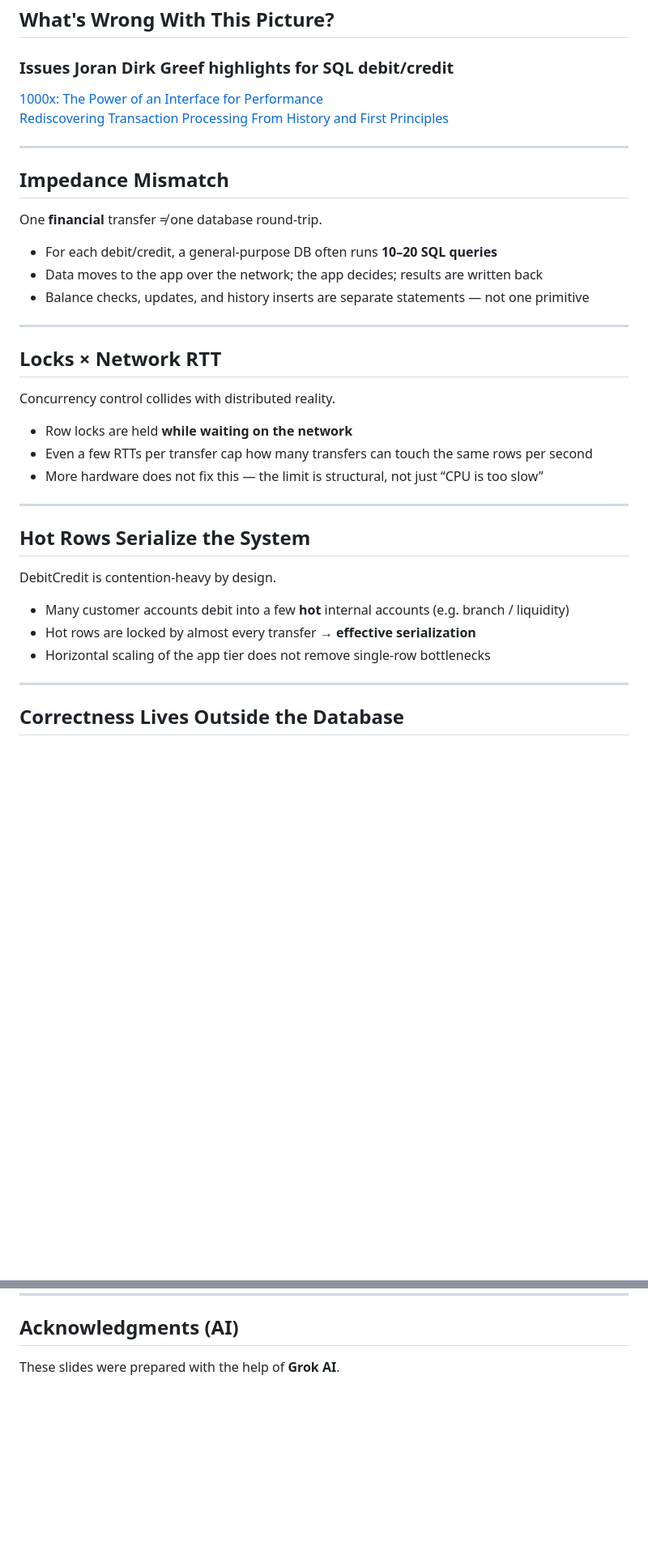
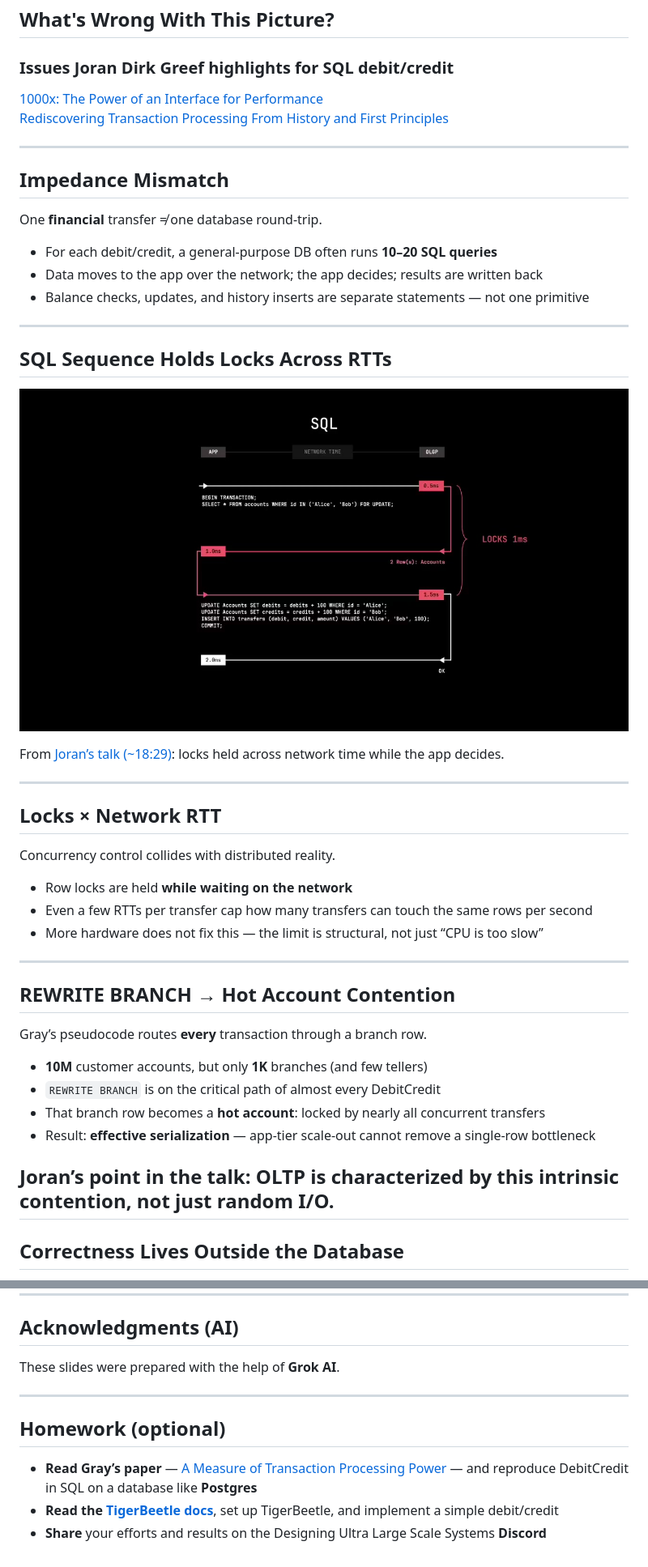
Before and after one commit to rodrigc/designing-ultra-large-scale-systems-study-group, a Markdown page: 001/slides.md, 2 parts joined by grey strips. Shown: that part at 81% size. Rendered like a GitHub page; pictures changed too: 001/assets/sql-lock-sequence.jpg (added); blank space fills up the shorter version.

```diff
--- a/001/slides.md
+++ b/001/slides.md
@@ -205,6 +242,20 @@ One **financial** transfer ≠ one database round-trip.
 
 ---
 
+<!-- _class: diagram -->
+
+## SQL Sequence Holds Locks Across RTTs
+
+![SQL interactive transaction with LOCKS spanning network RTTs](assets/sql-lock-sequence.jpg)
+
+<div class="diagram-caption">
+
+From [Joran’s talk (~18:29)](https://youtu.be/yKgfk8lTQuE?t=1109): locks held across network time while the app decides.
+
+</div>
+
+---
+
 <!-- _class: build -->
 
 ## Locks × Network RTT
@@ -214,19 +265,20 @@ Concurrency control collides with distributed reality.
 - Row locks are held **while waiting on the network**
 - Even a few RTTs per transfer cap how many transfers can touch the same rows per second
 - More hardware does not fix this — the limit is structural, not just “CPU is too slow”
-
 ---
 
 <!-- _class: build -->
 
-## Hot Rows Serialize the System
+## REWRITE BRANCH → Hot Account Contention
 
-DebitCredit is contention-heavy by design.
+Gray’s pseudocode routes **every** transaction through a branch row.
 
-- Many customer accounts debit into a few **hot** internal accounts (e.g. branch / liquidity)
-- Hot rows are locked by almost every transfer → **effective serialization**
-- Horizontal scaling of the app tier does not remove single-row bottlenecks
+- **10M** customer accounts, but only **1K** branches (and few tellers)
+- `REWRITE BRANCH` is on the critical path of almost every DebitCredit
+- That branch row becomes a **hot account**: locked by nearly all concurrent transfers
+- Result: **effective serialization** — app-tier scale-out cannot remove a single-row bottleneck
 
+Joran’s point in the talk: OLTP is characterized by this intrinsic contention, not just random I/O.
 ---
 
 <!-- _class: build -->
@@ -420,3 +472,13 @@ Thank you:
 ## Acknowledgments (AI)
 
 These slides were prepared with the help of **Grok AI**.
+
+---
+
+<!-- _class: build -->
+
+## Homework (optional)
+
+- **Read Gray’s paper** — [A Measure of Transaction Processing Power](https://jimgray.azurewebsites.net/papers/AMeasureOfTransactionProcessingPower.pdf) — and reproduce DebitCredit in SQL on a database like **Postgres**
+- **Read the [TigerBeetle docs](https://docs.tigerbeetle.com/)**, set up TigerBeetle, and implement a simple debit/credit
+- **Share** your efforts and results on the Designing Ultra Large Scale Systems **Discord**
```
Also changed, not shown: other parts of 001/slides.md (+38 -1 lines), 3 other files.
